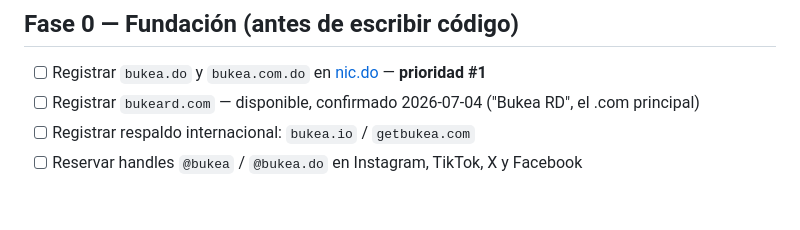
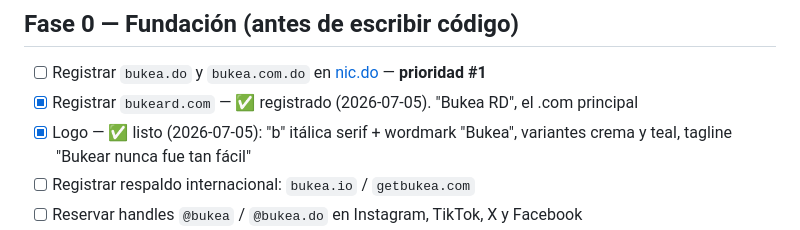
Before and after one commit to vmdventura/bukea, a Markdown page: docs/PLAN.md, the part around the change. Drawn GitHub-style; blank space fills up the shorter version.

Commit message:
Marcar bukeard.com registrado y logo listo en la Fase 0
Avance de Fase 0 (2026-07-05): Víctor registró bukeard.com y ya existe
el logo oficial ("b" itálica serif + wordmark, variantes crema y teal,
tagline "Bukear nunca fue tan fácil").

Co-Authored-By: Claude Fable 5 <noreply@anthropic.com>

```diff
--- a/docs/PLAN.md
+++ b/docs/PLAN.md
@@ -14,7 +14,8 @@
 ## Fase 0 — Fundación (antes de escribir código)
 
 - [ ] Registrar `bukea.do` y `bukea.com.do` en [nic.do](https://www.nic.do) — **prioridad #1**
-- [ ] Registrar `bukeard.com` — disponible, confirmado 2026-07-04 ("Bukea RD", el .com principal)
+- [x] Registrar `bukeard.com` — ✅ registrado (2026-07-05). "Bukea RD", el .com principal
+- [x] Logo — ✅ listo (2026-07-05): "b" itálica serif + wordmark "Bukea", variantes crema y teal, tagline "Bukear nunca fue tan fácil"
 - [ ] Registrar respaldo internacional: `bukea.io` / `getbukea.com`
 - [ ] Reservar handles `@bukea` / `@bukea.do` en Instagram, TikTok, X y Facebook
 - [ ] Búsqueda de marca en ONAPI (clases 35, 42 y 44) y solicitud de registro
```
